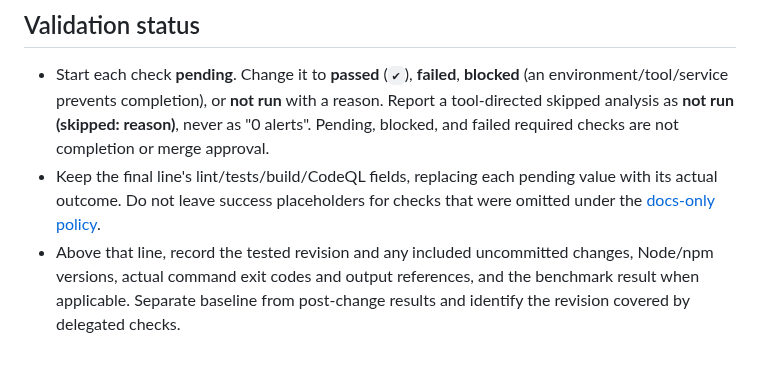
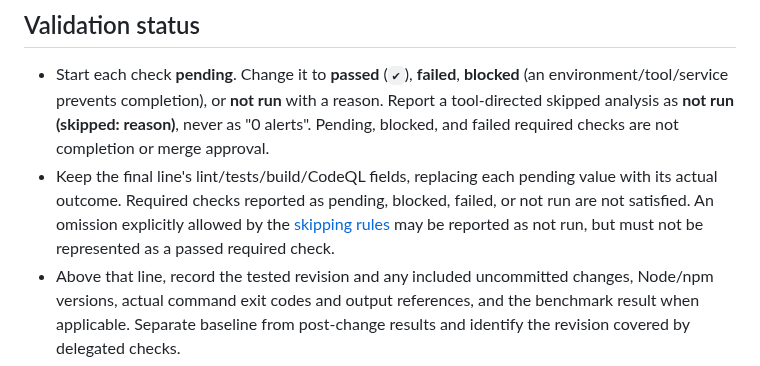
Before and after one commit to pompomon/Cardgame, a Markdown page: docs/agent/pr-workflow.md, the part around the change. GitHub-like rendering.

Commit message:
Clarify validation policy review feedback
Co-authored-by: pompomon <2802155+pompomon@users.noreply.github.com>

```diff
--- a/docs/agent/pr-workflow.md
+++ b/docs/agent/pr-workflow.md
@@ -23,8 +23,10 @@ reported revision, not an earlier run's count. The template starts pending.
   reason)**, never as "0 alerts". Pending, blocked, and failed required checks
   are not completion or merge approval.
 - Keep the final line's lint/tests/build/CodeQL fields, replacing each pending
-  value with its actual outcome. Do not leave success placeholders for checks
-  that were omitted under the [docs-only policy](validation-and-build.md#skipping-rules).
+  value with its actual outcome. Required checks reported as pending, blocked,
+  failed, or not run are not satisfied. An omission explicitly allowed by the
+  [skipping rules](validation-and-build.md#skipping-rules) may be reported as not
+  run, but must not be represented as a passed required check.
 - Above that line, record the tested revision and any included uncommitted
   changes, Node/npm versions, actual command exit codes and output references,
   and the benchmark result when applicable. Separate baseline from post-change
```
Also changed, not shown: docs/agent/validation-and-build.md (+4 -3 lines).
